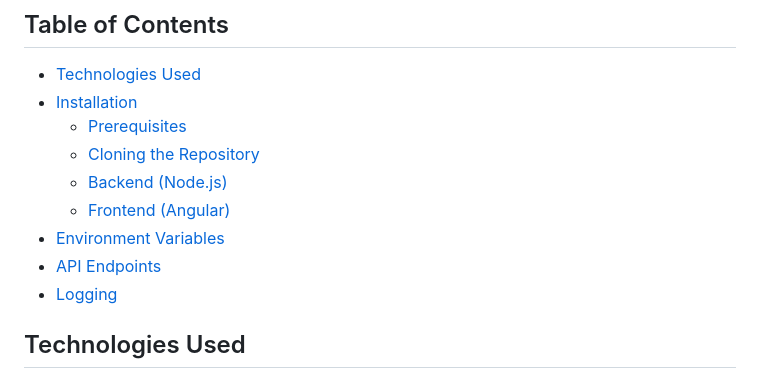
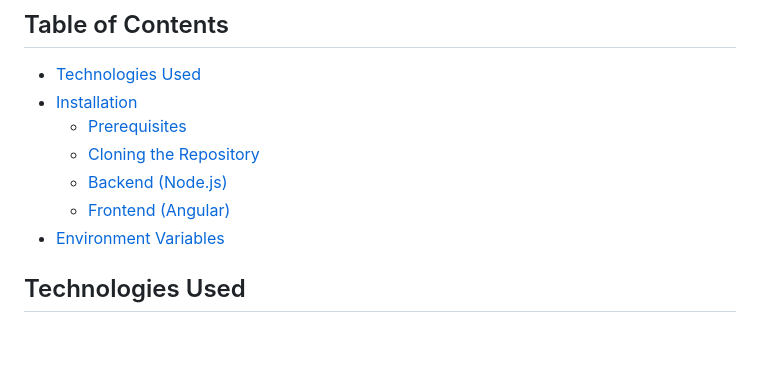
Before and after one commit to Rohitchaudhary2/KlearSplit, a Markdown page: README.md, the part around the change. GitHub-like rendering; blank space fills up the shorter version.

```diff
--- a/README.md
+++ b/README.md
@@ -10,8 +10,6 @@
   - [Backend (Node.js)](#backend-nodejs)
   - [Frontend (Angular)](#frontend-angular)
 - [Environment Variables](#environment-variables)
-- [API Endpoints](#api-endpoints)
-- [Logging](#logging)
 
 ## Technologies Used
 
```
